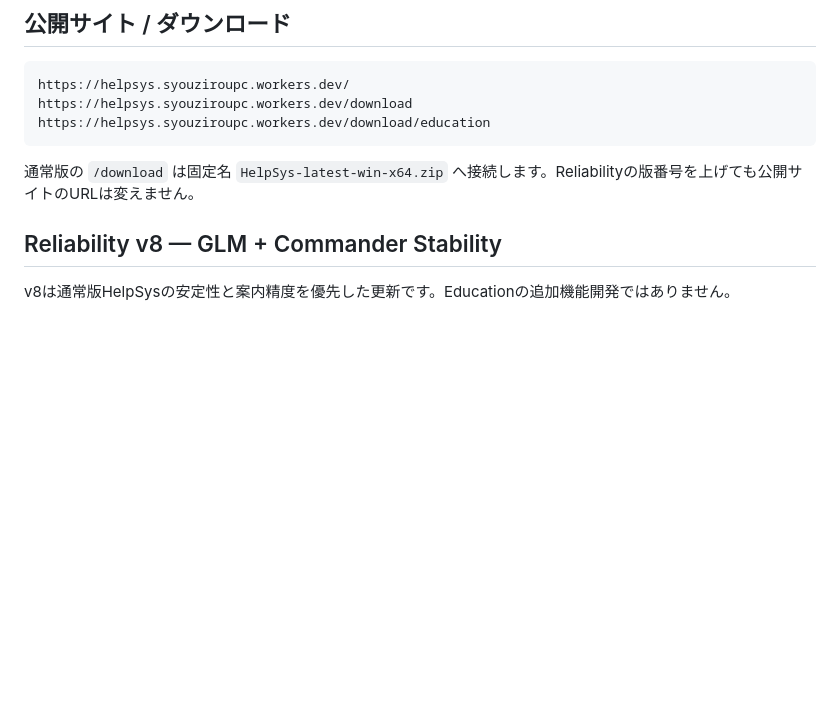
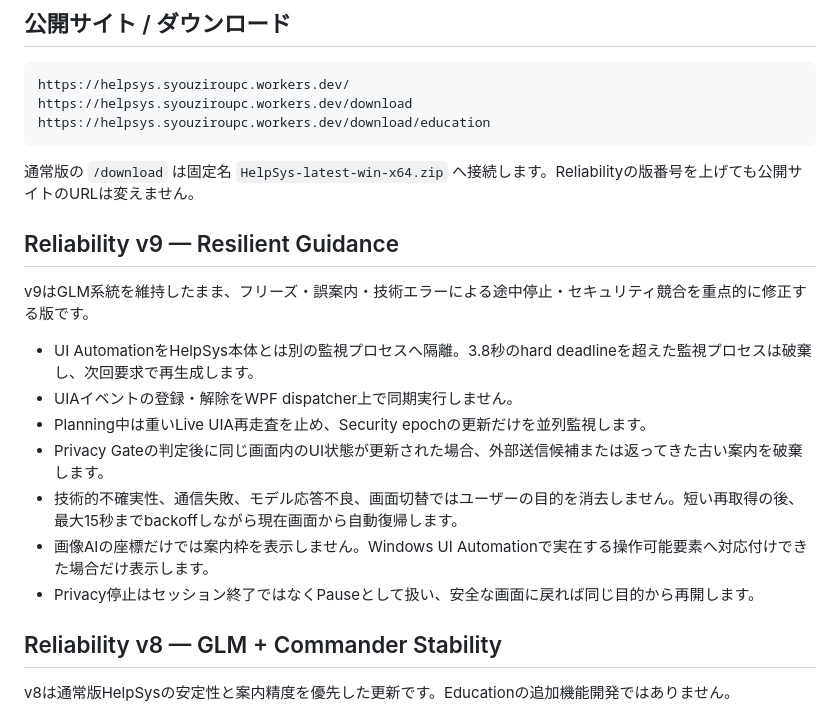
Before and after one commit to syouziroupc/helpsys, a Markdown page: README.md, the part around the change. Rendered like a GitHub page; blank space fills up the shorter version.

Commit message:
Document Reliability v9 resilient guidance

````diff
--- a/README.md
+++ b/README.md
@@ -11,6 +11,18 @@ https://helpsys.syouziroupc.workers.dev/download/education
 ```
 
 通常版の `/download` は固定名 `HelpSys-latest-win-x64.zip` へ接続します。Reliabilityの版番号を上げても公開サイトのURLは変えません。
+
+## Reliability v9 — Resilient Guidance
+
+v9はGLM系統を維持したまま、フリーズ・誤案内・技術エラーによる途中停止・セキュリティ競合を重点的に修正する版です。
+
+- UI AutomationをHelpSys本体とは別の監視プロセスへ隔離。3.8秒のhard deadlineを超えた監視プロセスは破棄し、次回要求で再生成します。
+- UIAイベントの登録・解除をWPF dispatcher上で同期実行しません。
+- Planning中は重いLive UIA再走査を止め、Security epochの更新だけを並列監視します。
+- Privacy Gateの判定後に同じ画面内のUI状態が更新された場合、外部送信候補または返ってきた古い案内を破棄します。
+- 技術的不確実性、通信失敗、モデル応答不良、画面切替ではユーザーの目的を消去しません。短い再取得の後、最大15秒までbackoffしながら現在画面から自動復帰します。
+- 画像AIの座標だけでは案内枠を表示しません。Windows UI Automationで実在する操作可能要素へ対応付けできた場合だけ表示します。
+- Privacy停止はセッション終了ではなくPauseとして扱い、安全な画面に戻れば同じ目的から再開します。
 
 ## Reliability v8 — GLM + Commander Stability
 
````
